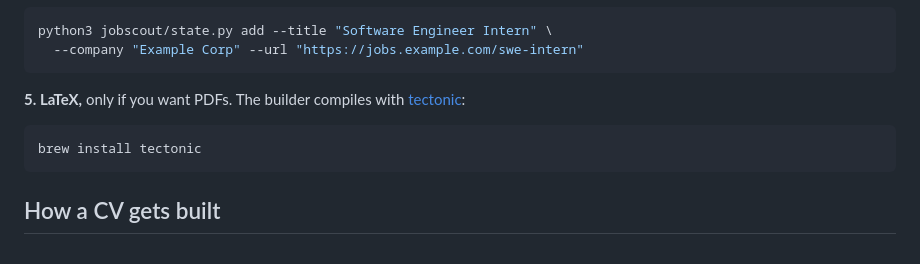
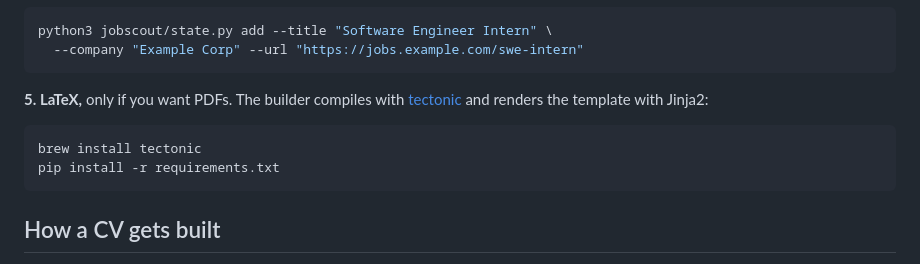
Before and after one commit to Ramy3077/job-scout, a Markdown page: README.md, the part around one of its changes. Drawn GitHub-style.

````diff
--- a/README.md
+++ b/README.md
@@ -65,10 +71,12 @@ python3 jobscout/state.py add --title "Software Engineer Intern" \
 ```
 
 **5. LaTeX,** only if you want PDFs. The builder compiles with
-[tectonic](https://tectonic-typesetting.github.io/):
+[tectonic](https://tectonic-typesetting.github.io/) and renders the template with
+Jinja2:
 
 ```bash
 brew install tectonic
+pip install -r requirements.txt
 ```
 
 ## How a CV gets built
````
Also changed, not shown: other parts of README.md (+77 -0 lines), docs/apply-board.png (added), docs/tracker.png (added).
